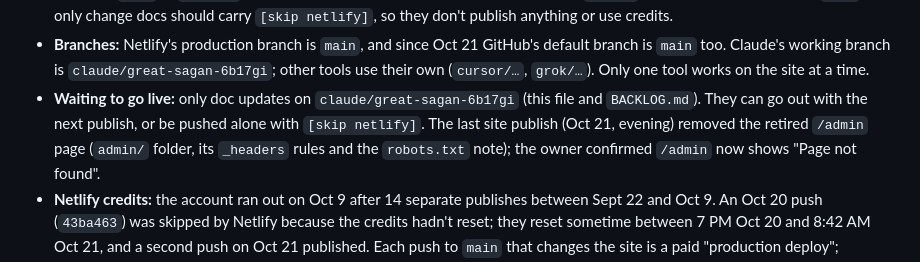
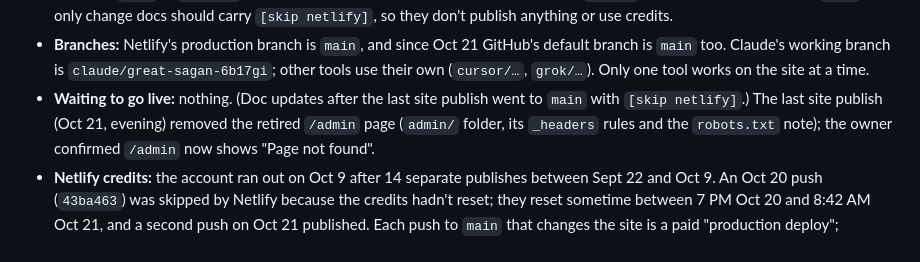
Before and after one commit to BZATX/theta-xi-auburn-website, a Markdown page: HANDOFF.md, the part around the change. Drawn GitHub-style.

Commit message:
Handoff: doc updates on main [skip netlify]
Co-Authored-By: Claude Opus 5.5 <noreply@anthropic.com>
Claude-Session: https://claude.ai/code/session_0116KLfmRSVyNTt2oaaDE1qB

```diff
--- a/HANDOFF.md
+++ b/HANDOFF.md
@@ -25,10 +25,9 @@ US Eastern time. Rules for any AI tool working here are in `AGENTS.md`.
   GitHub's default branch is `main` too. Claude's working branch is
   `claude/great-sagan-6b17gi`; other tools use their own (`cursor/…`,
   `grok/…`). Only one tool works on the site at a time.
-- **Waiting to go live:** only doc updates on `claude/great-sagan-6b17gi`
-  (this file and `BACKLOG.md`). They can go out with the next publish, or be
-  pushed alone with `[skip netlify]`. The last site publish (Oct 21,
-  evening) removed the retired `/admin` page (`admin/` folder, its
+- **Waiting to go live:** nothing. (Doc updates after the last site
+  publish went to `main` with `[skip netlify]`.) The last site publish
+  (Oct 21, evening) removed the retired `/admin` page (`admin/` folder, its
   `_headers` rules and the `robots.txt` note); the owner confirmed `/admin`
   now shows "Page not found".
 - **Netlify credits:** the account ran out on Oct 9 after 14 separate
```
